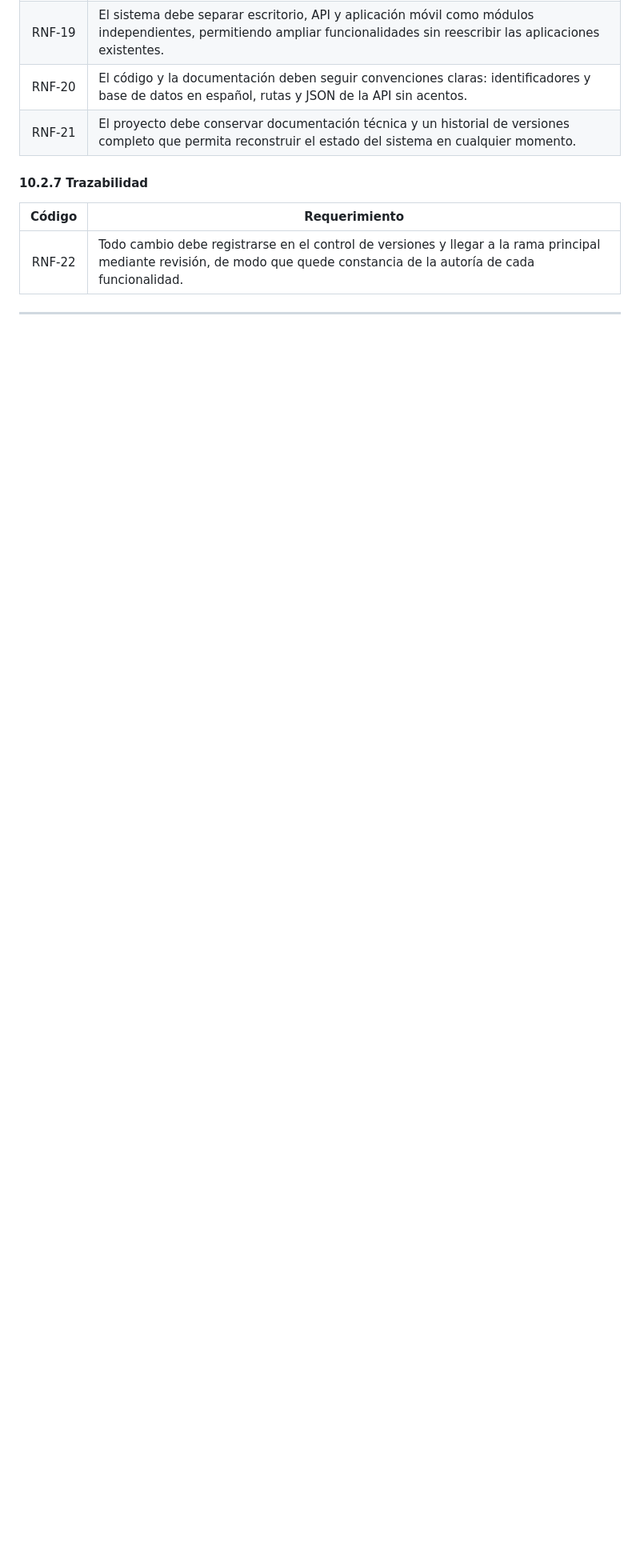
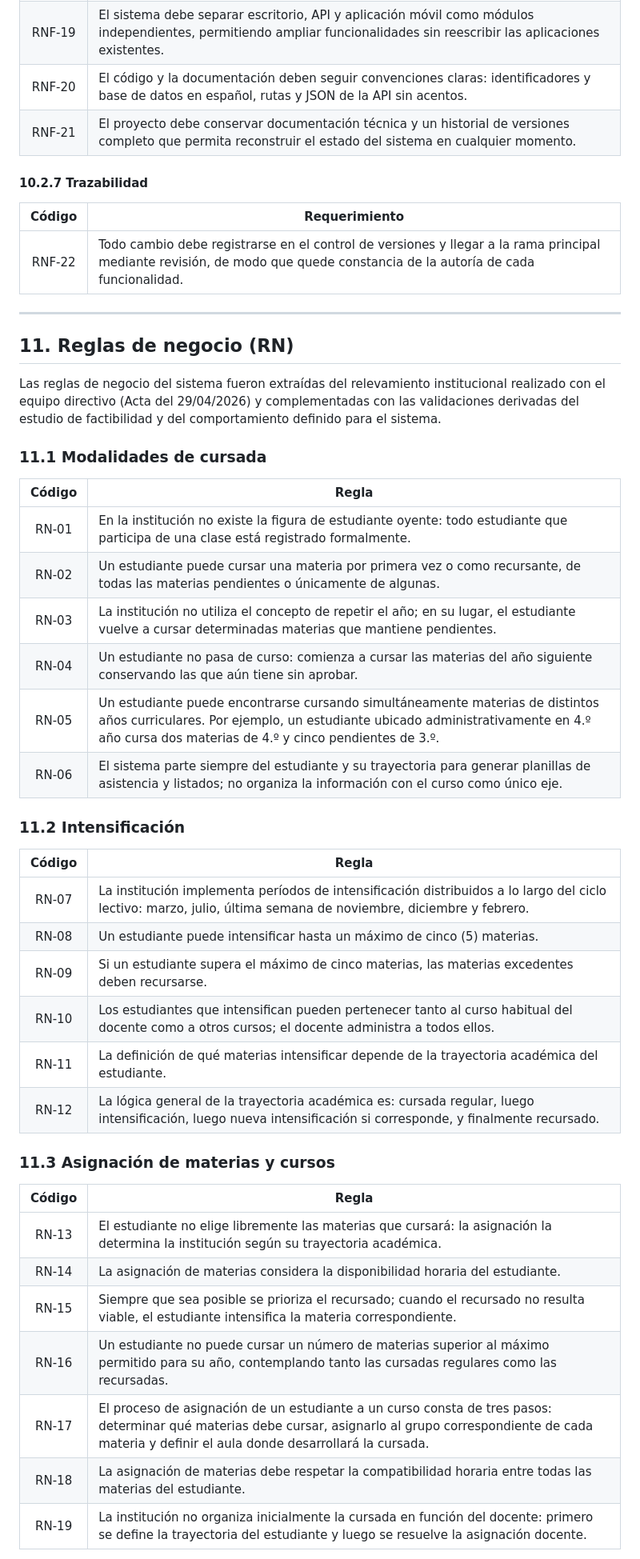
Before and after one commit to JuanI19T/Sistema_Asistencia, a Markdown page: Documentacion/documentacion-tecnica-munafo.md, the part around one of its changes. Shown at 80% size. GitHub-like rendering; blank space fills up the shorter version.

```diff
--- a/Documentacion/documentacion-tecnica-munafo.md
+++ b/Documentacion/documentacion-tecnica-munafo.md
@@ -824,3 +825,45 @@ de la base de datos y de la API del sistema.
 
 ---
 
+<a id="s11"></a>
+
+## 11. Reglas de negocio (RN)
+
+Las reglas de negocio del sistema fueron extraídas del relevamiento institucional realizado con el
+equipo directivo (Acta del 29/04/2026) y complementadas con las validaciones derivadas del estudio de
+factibilidad y del comportamiento definido para el sistema.
+
+### 11.1 Modalidades de cursada
+
+| Código | Regla |
+|:---:|---|
+| RN-01 | En la institución no existe la figura de estudiante oyente: todo estudiante que participa de una clase está registrado formalmente. |
+| RN-02 | Un estudiante puede cursar una materia por primera vez o como recursante, de todas las materias pendientes o únicamente de algunas. |
+| RN-03 | La institución no utiliza el concepto de repetir el año; en su lugar, el estudiante vuelve a cursar determinadas materias que mantiene pendientes. |
+| RN-04 | Un estudiante no pasa de curso: comienza a cursar las materias del año siguiente conservando las que aún tiene sin aprobar. |
+| RN-05 | Un estudiante puede encontrarse cursando simultáneamente materias de distintos años curriculares. Por ejemplo, un estudiante ubicado administrativamente en 4.º año cursa dos materias de 4.º y cinco pendientes de 3.º. |
+| RN-06 | El sistema parte siempre del estudiante y su trayectoria para generar planillas de asistencia y listados; no organiza la información con el curso como único eje. |
+
+### 11.2 Intensificación
+
+| Código | Regla |
+|:---:|---|
+| RN-07 | La institución implementa períodos de intensificación distribuidos a lo largo del ciclo lectivo: marzo, julio, última semana de noviembre, diciembre y febrero. |
+| RN-08 | Un estudiante puede intensificar hasta un máximo de cinco (5) materias. |
+| RN-09 | Si un estudiante supera el máximo de cinco materias, las materias excedentes deben recursarse. |
+| RN-10 | Los estudiantes que intensifican pueden pertenecer tanto al curso habitual del docente como a otros cursos; el docente administra a todos ellos. |
+| RN-11 | La definición de qué materias intensificar depende de la trayectoria académica del estudiante. |
+| RN-12 | La lógica general de la trayectoria académica es: cursada regular, luego intensificación, luego nueva intensificación si corresponde, y finalmente recursado. |
+
+### 11.3 Asignación de materias y cursos
+
+| Código | Regla |
+|:---:|---|
+| RN-13 | El estudiante no elige libremente las materias que cursará: la asignación la determina la institución según su trayectoria académica. |
+| RN-14 | La asignación de materias considera la disponibilidad horaria del estudiante. |
+| RN-15 | Siempre que sea posible se prioriza el recursado; cuando el recursado no resulta viable, el estudiante intensifica la materia correspondiente. |
+| RN-16 | Un estudiante no puede cursar un número de materias superior al máximo permitido para su año, contemplando tanto las cursadas regulares como las recursadas. |
+| RN-17 | El proceso de asignación de un estudiante a un curso consta de tres pasos: determinar qué materias debe cursar, asignarlo al grupo correspondiente de cada materia y definir el aula donde desarrollará la cursada. |
+| RN-18 | La asignación de materias debe respetar la compatibilidad horaria entre todas las materias del estudiante. |
+| RN-19 | La institución no organiza inicialmente la cursada en función del docente: primero se define la trayectoria del estudiante y luego se resuelve la asignación docente. |
+
```
Also changed, not shown: other parts of Documentacion/documentacion-tecnica-munafo.md (+33 -0 lines), README.md (+1 -1 lines).
